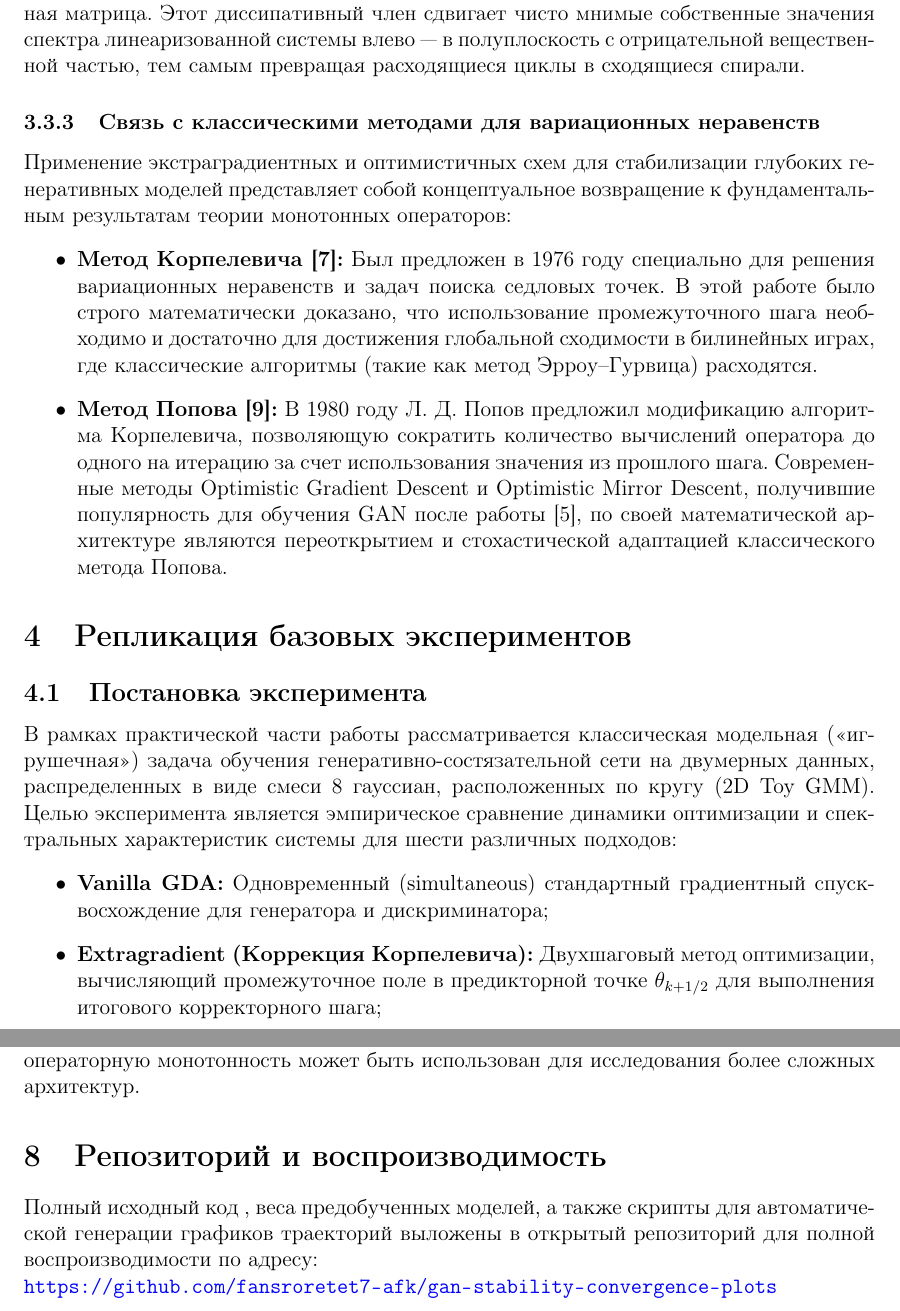
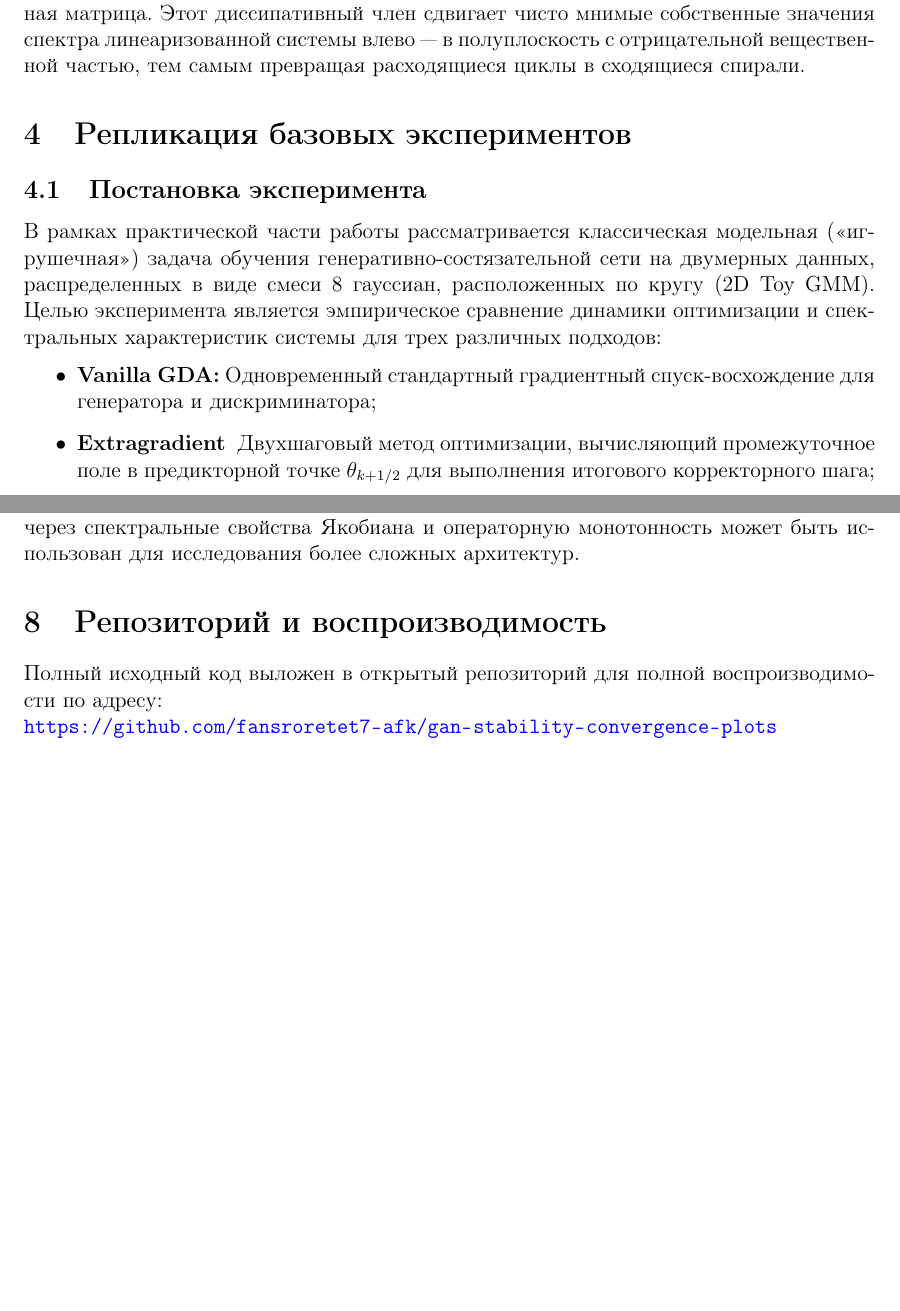
Before and after one commit to fansroretet7-afk/gan-stability-convergence-plots, a LaTeX document (course.tex): two parts of pages 9 and 13 of 14, joined at a grey line, cut so that both start at the same text, the shorter picture padded with empty space. Compiled offline with pdfLaTeX.

Commit message:
Update course.tex

```diff
--- a/course.tex
+++ b/course.tex
@@ -265,19 +267,15 @@
 
 	Основной механизм стабилизации в методах EG и OGD заключается во внесении искусственной \textbf{диссипации} (затухания). За счет вычисления градиента в экстраполированной точке, итоговый шаг приобретает компоненту, направленную строго к центру равновесия (против центробежной силы). Математически это выражается в том, что к антисимметричной матрице прибавляется отрицательно полуопределенная симметричная матрица. Этот диссипативный член сдвигает чисто мнимые собственные значения спектра линеаризованной системы влево --- в полуплоскость с отрицательной вещественной частью, тем самым превращая расходящиеся циклы в сходящиеся спирали.
 
-	\subsubsection{Связь с классическими методами для вариационных неравенств}
-	Применение экстраградиентных и оптимистичных схем для стабилизации глубоких генеративных моделей представляет собой концептуальное возвращение к фундаментальным результатам теории монотонных операторов:
-	\begin{itemize}
-		\item \textbf{Метод Корпелевича \cite{korpelevich1976}:} Был предложен в 1976 году специально для решения вариационных неравенств и задач поиска седловых точек. В этой работе было строго математически доказано, что использование промежуточного шага необходимо и достаточно для достижения глобальной сходимости в билинейных играх, где классические алгоритмы (такие как метод Эрроу--Гурвица) расходятся.
-		\item \textbf{Метод Попова \cite{popov1980}:} В 1980 году Л. Д. Попов предложил модификацию алгоритма Корпелевича, позволяющую сократить количество вычислений оператора до одного на итерацию за счет использования значения из прошлого шага. Современные методы Optimistic Gradient Descent и Optimistic Mirror Descent, получившие популярность для обучения GAN после работы \cite{daskalakis2018}, по своей математической архитектуре являются переоткрытием и стохастической адаптацией классического метода Попова.
-	\end{itemize}
+
+
 	\section{Репликация базовых экспериментов}
 
 	\subsection{Постановка эксперимента}
-	В рамках практической части работы рассматривается классическая модельная («игрушечная») задача обучения генеративно-состязательной сети на двумерных данных, распределенных в виде смеси 8 гауссиан, расположенных по кругу (2D Toy GMM). Целью эксперимента является эмпирическое сравнение динамики оптимизации и спектральных характеристик системы для шести различных подходов:
+	В рамках практической части работы рассматривается классическая модельная («игрушечная») задача обучения генеративно-состязательной сети на двумерных данных, распределенных в виде смеси 8 гауссиан, расположенных по кругу (2D Toy GMM). Целью эксперимента является эмпирическое сравнение динамики оптимизации и спектральных характеристик системы для трех различных подходов:
 	\begin{itemize}
-		\item \textbf{Vanilla GDA:} Одновременный (simultaneous) стандартный градиентный спуск-восхождение для генератора и дискриминатора;
-		\item \textbf{Extragradient (Коррекция Корпелевича):} Двухшаговый метод оптимизации, вычисляющий промежуточное поле в предикторной точке $\theta_{k+1/2}$ для выполнения итогового корректорного шага;
+		\item \textbf{Vanilla GDA:} Одновременный  стандартный градиентный спуск-восхождение для генератора и дискриминатора;
+		\item \textbf{Extragradient } Двухшаговый метод оптимизации, вычисляющий промежуточное поле в предикторной точке $\theta_{k+1/2}$ для выполнения итогового корректорного шага;
 		\item \textbf{Optimistic градиент (OGDA):} Оптимистичный метод первого порядка, аппроксимирующий неявный шаг за счет экстраполяции с использованием истории градиента с предыдущей итерации.
 	\end{itemize}
 
@@ -361,10 +359,9 @@
 	Проведенное исследование показывает, что проблемы нестабильности GAN имеют фундаментальную математическую природу и обусловлены преобладанием вращательной компоненты в игровой динамике. Классические методы первого порядка, ориентированные исключительно на локальный градиент, оказываются недостаточными в состязательной среде, поскольку не учитывают структуру взаимодействия между участниками игры.
 
 	Использование экстраградиентных и оптимистичных методов демонстрирует, что включение механизма предсказания поведения векторного поля позволяет существенно повысить устойчивость обучения.
-
 	Полученные результаты обладают не только теоретической значимостью, но и практической ценностью для построения более устойчивых алгоритмов генеративного моделирования. Представленный подход к анализу через спектральные свойства Якобиана и операторную монотонность может быть использован для исследования более сложных архитектур.
 	\section{Репозиторий и воспроизводимость}
-	Полный исходный код , веса предобученных моделей, а также скрипты для автоматической генерации графиков траекторий выложены в открытый репозиторий для полной воспроизводимости по адресу: \\
+	Полный исходный код  выложен в открытый репозиторий для полной воспроизводимости по адресу: \\
 	\url{https://github.com/fansroretet7-afk/gan-stability-convergence-plots}
 
 	\section{Список литературы}
```
Also changed, not shown: course.tex (28 more changed lines).
